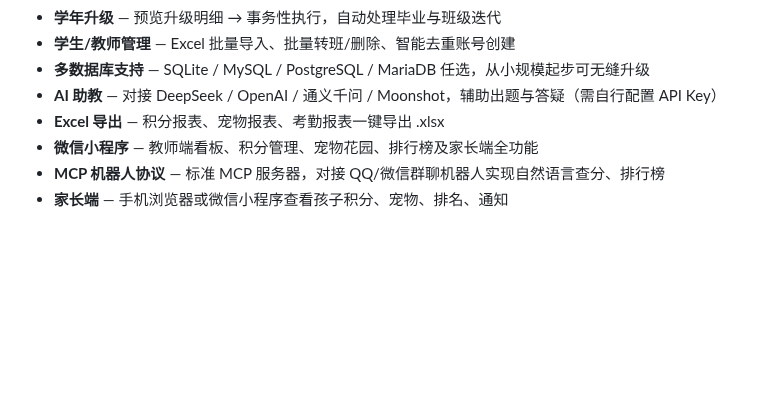
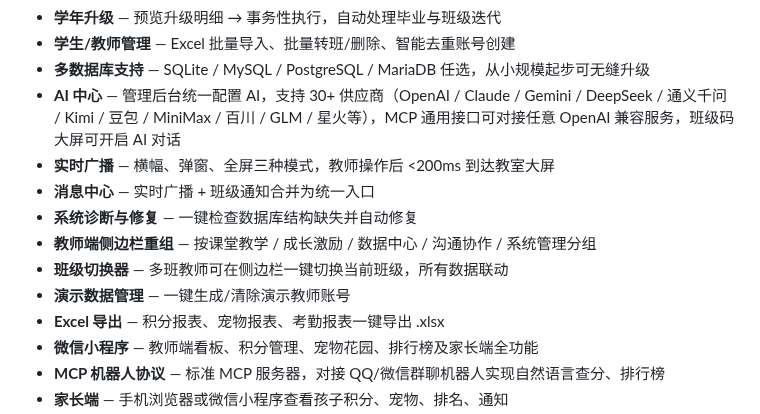
Before and after one commit to RealKiro/learnstar-planet, a Markdown page: README.md, the part around the change. GitHub-like rendering; blank space fills up the shorter version.

Commit message:
docs: update TODO and README with new features and progress

```diff
--- a/README.md
+++ b/README.md
@@ -40,7 +40,13 @@
 - **学年升级** — 预览升级明细 → 事务性执行，自动处理毕业与班级迭代
 - **学生/教师管理** — Excel 批量导入、批量转班/删除、智能去重账号创建
 - **多数据库支持** — SQLite / MySQL / PostgreSQL / MariaDB 任选，从小规模起步可无缝升级
-- **AI 助教** — 对接 DeepSeek / OpenAI / 通义千问 / Moonshot，辅助出题与答疑（需自行配置 API Key）
+- **AI 中心** — 管理后台统一配置 AI，支持 30+ 供应商（OpenAI / Claude / Gemini / DeepSeek / 通义千问 / Kimi / 豆包 / MiniMax / 百川 / GLM / 星火等），MCP 通用接口可对接任意 OpenAI 兼容服务，班级码大屏可开启 AI 对话
+- **实时广播** — 横幅、弹窗、全屏三种模式，教师操作后 <200ms 到达教室大屏
+- **消息中心** — 实时广播 + 班级通知合并为统一入口
+- **系统诊断与修复** — 一键检查数据库结构缺失并自动修复
+- **教师端侧边栏重组** — 按课堂教学 / 成长激励 / 数据中心 / 沟通协作 / 系统管理分组
+- **班级切换器** — 多班教师可在侧边栏一键切换当前班级，所有数据联动
+- **演示数据管理** — 一键生成/清除演示教师账号
 - **Excel 导出** — 积分报表、宠物报表、考勤报表一键导出 .xlsx
 - **微信小程序** — 教师端看板、积分管理、宠物花园、排行榜及家长端全功能
 - **MCP 机器人协议** — 标准 MCP 服务器，对接 QQ/微信群聊机器人实现自然语言查分、排行榜
```
